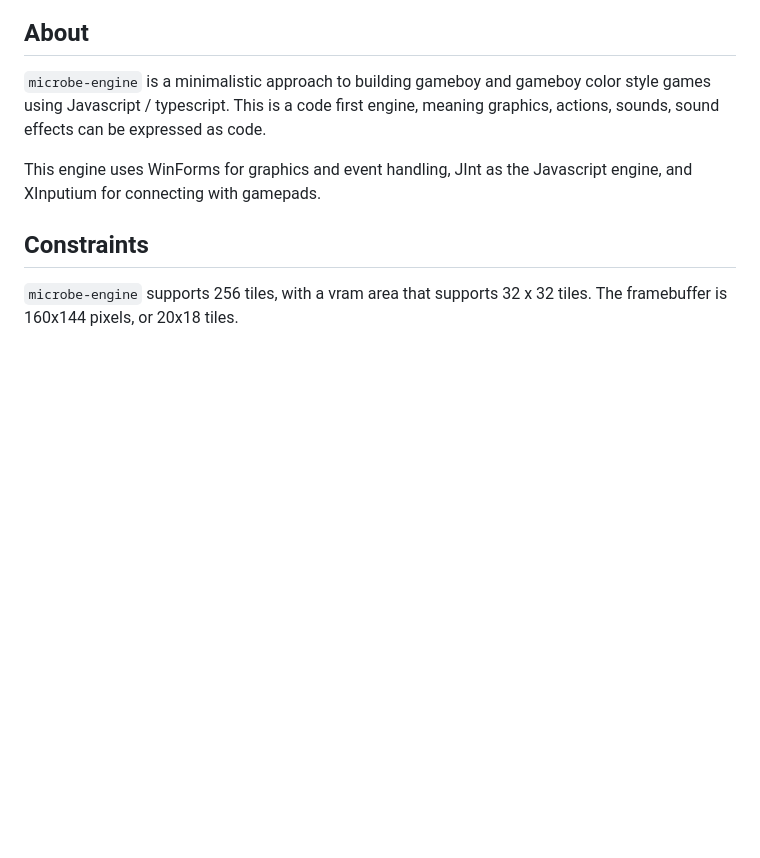
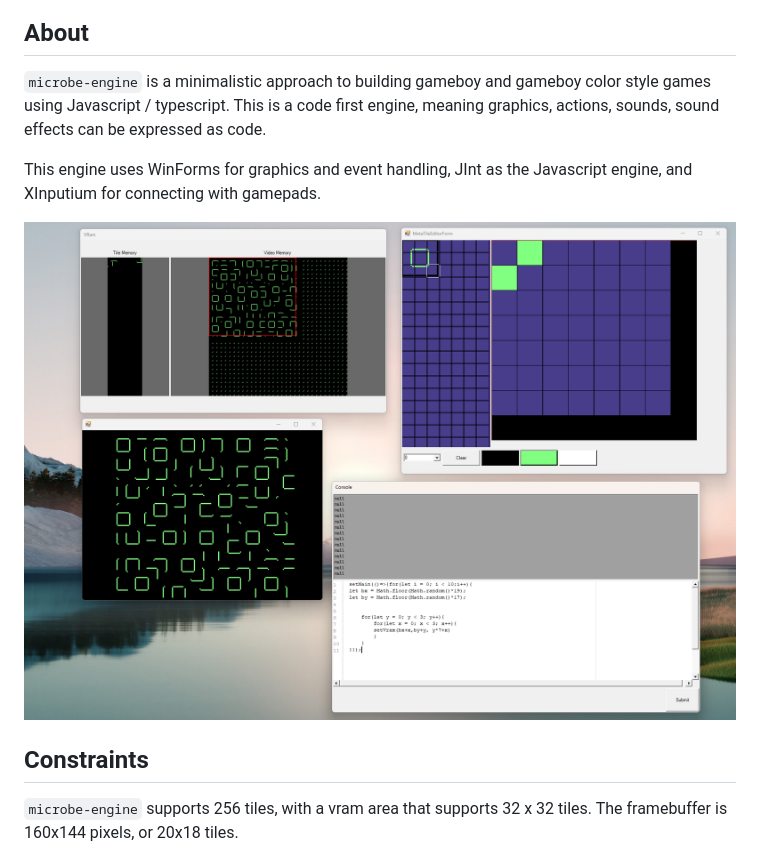
Before and after one commit to longjoel/microbe-engine, a Markdown page: README.md, the part around the change. Drawn GitHub-style; pictures changed too: docs/screen0.png (added); blank space fills up the shorter version.

Commit message:
added screenshot for docs

```diff
--- a/README.md
+++ b/README.md
@@ -5,6 +5,8 @@
 `microbe-engine` is a minimalistic approach to building gameboy and gameboy color style games using Javascript / typescript. This is a code first engine, meaning graphics, actions, sounds, sound effects can be expressed as code.
 
 This engine uses WinForms for graphics and event handling, JInt as the Javascript engine, and XInputium for connecting with gamepads.
+
+![Screen0](docs/screen0.png)
 
 ## Constraints
 
```
Also changed, not shown: 2 other files.
